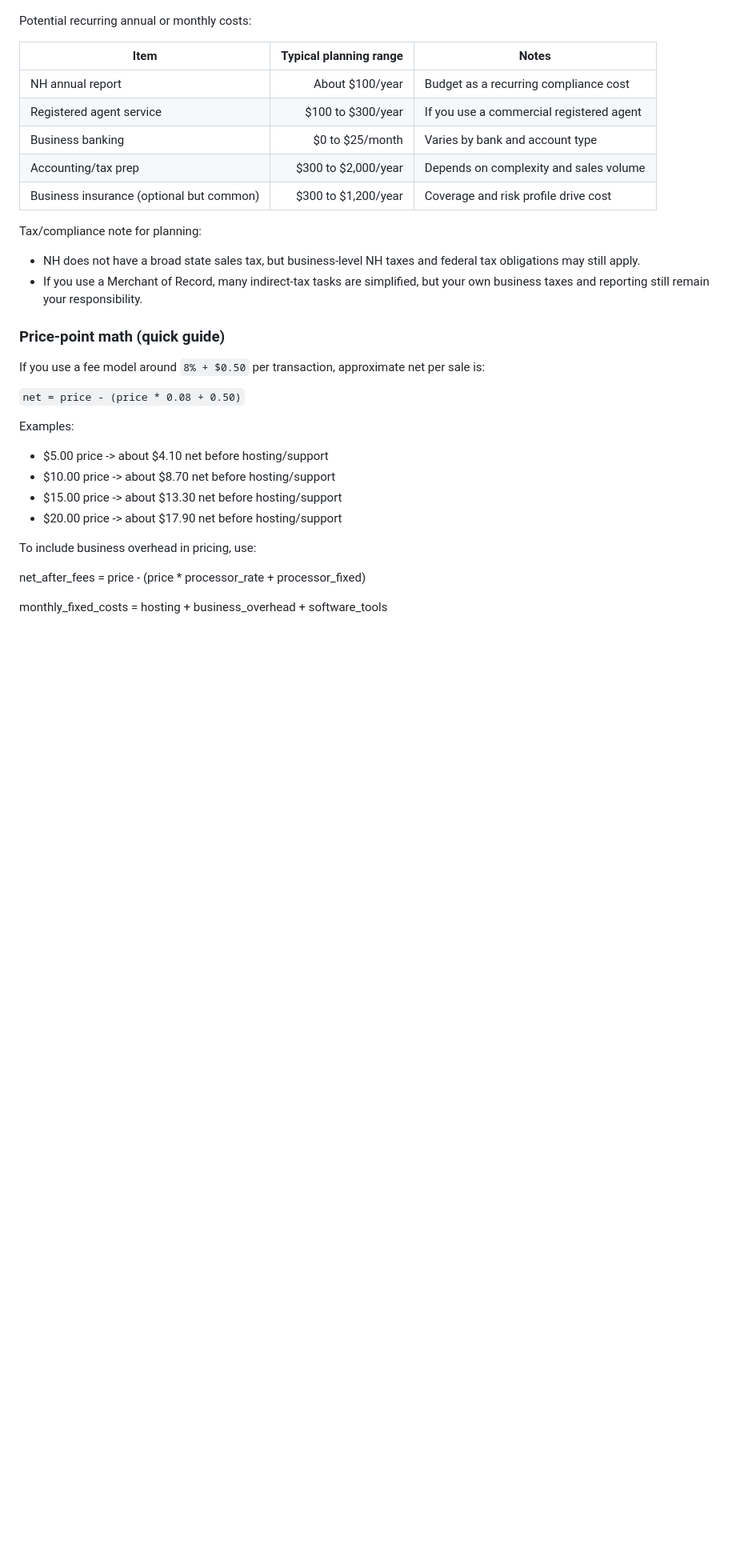
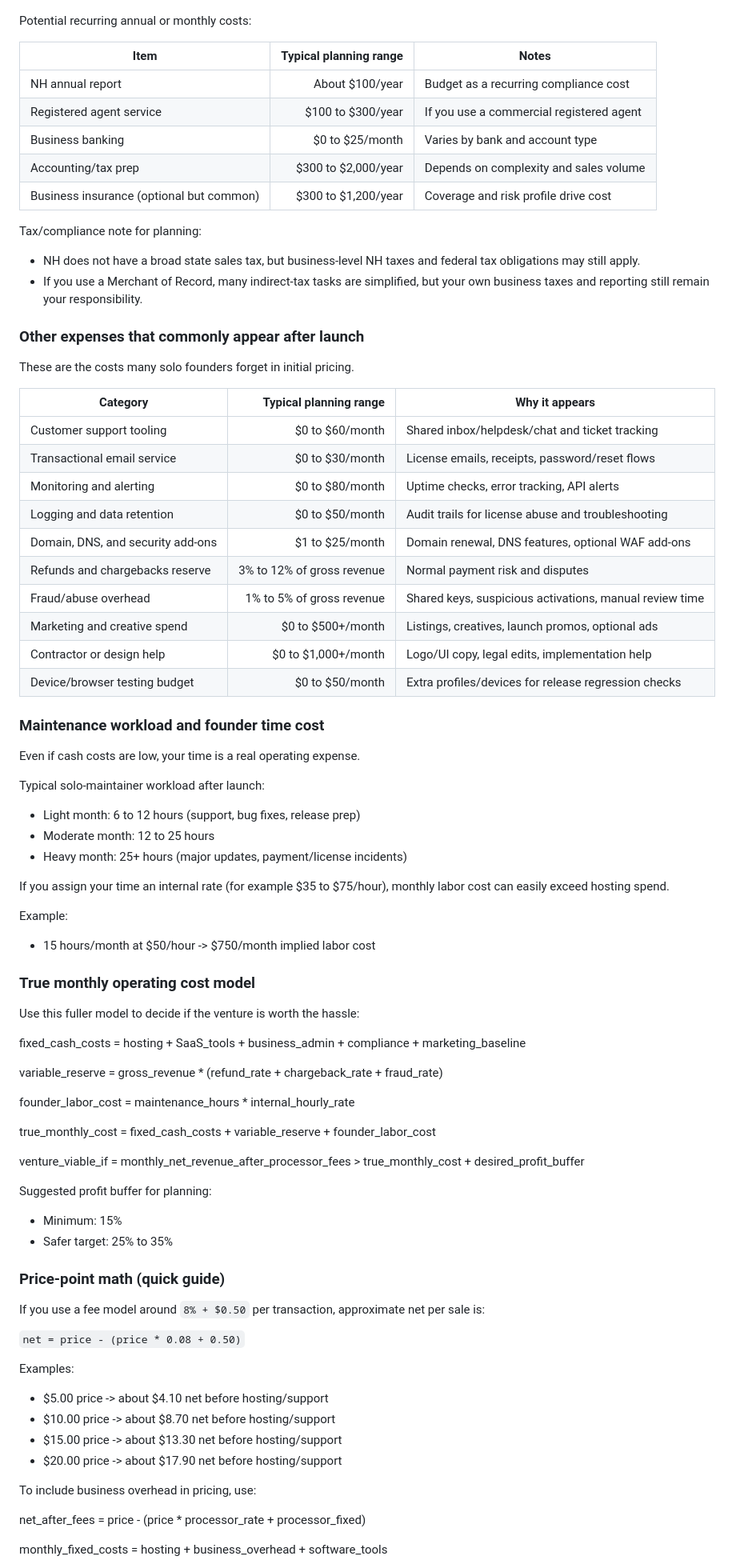
Before and after one commit to Gothicka-YW/YAWL-Lists, a Markdown page: HOSTING_SELLING_DISTRIBUTION_SECURITY_OPTIONS.md, the part around one of its changes. Shown at 80% size. GitHub-like rendering; blank space fills up the shorter version.

Commit message:
feat: add detailed cost considerations and maintenance workload for solo founders in documentation

```diff
--- a/HOSTING_SELLING_DISTRIBUTION_SECURITY_OPTIONS.md
+++ b/HOSTING_SELLING_DISTRIBUTION_SECURITY_OPTIONS.md
@@ -252,6 +252,55 @@ Tax/compliance note for planning:
 - NH does not have a broad state sales tax, but business-level NH taxes and federal tax obligations may still apply.
 - If you use a Merchant of Record, many indirect-tax tasks are simplified, but your own business taxes and reporting still remain your responsibility.
 
+### Other expenses that commonly appear after launch
+
+These are the costs many solo founders forget in initial pricing.
+
+| Category | Typical planning range | Why it appears |
+|---|---:|---|
+| Customer support tooling | $0 to $60/month | Shared inbox/helpdesk/chat and ticket tracking |
+| Transactional email service | $0 to $30/month | License emails, receipts, password/reset flows |
+| Monitoring and alerting | $0 to $80/month | Uptime checks, error tracking, API alerts |
+| Logging and data retention | $0 to $50/month | Audit trails for license abuse and troubleshooting |
+| Domain, DNS, and security add-ons | $1 to $25/month | Domain renewal, DNS features, optional WAF add-ons |
+| Refunds and chargebacks reserve | 3% to 12% of gross revenue | Normal payment risk and disputes |
+| Fraud/abuse overhead | 1% to 5% of gross revenue | Shared keys, suspicious activations, manual review time |
+| Marketing and creative spend | $0 to $500+/month | Listings, creatives, launch promos, optional ads |
+| Contractor or design help | $0 to $1,000+/month | Logo/UI copy, legal edits, implementation help |
+| Device/browser testing budget | $0 to $50/month | Extra profiles/devices for release regression checks |
+
+### Maintenance workload and founder time cost
+
+Even if cash costs are low, your time is a real operating expense.
+
+Typical solo-maintainer workload after launch:
+- Light month: 6 to 12 hours (support, bug fixes, release prep)
+- Moderate month: 12 to 25 hours
+- Heavy month: 25+ hours (major updates, payment/license incidents)
+
+If you assign your time an internal rate (for example $35 to $75/hour), monthly labor cost can easily exceed hosting spend.
+
+Example:
+- 15 hours/month at $50/hour -> $750/month implied labor cost
+
+### True monthly operating cost model
+
+Use this fuller model to decide if the venture is worth the hassle:
+
+fixed_cash_costs = hosting + SaaS_tools + business_admin + compliance + marketing_baseline
+
+variable_reserve = gross_revenue * (refund_rate + chargeback_rate + fraud_rate)
+
+founder_labor_cost = maintenance_hours * internal_hourly_rate
+
+true_monthly_cost = fixed_cash_costs + variable_reserve + founder_labor_cost
+
+venture_viable_if = monthly_net_revenue_after_processor_fees > true_monthly_cost + desired_profit_buffer
+
+Suggested profit buffer for planning:
+- Minimum: 15%
+- Safer target: 25% to 35%
+
 ### Price-point math (quick guide)
 
 If you use a fee model around `8% + $0.50` per transaction, approximate net per sale is:
```
Also changed, not shown: other parts of HOSTING_SELLING_DISTRIBUTION_SECURITY_OPTIONS.md (+2 -0 lines).
